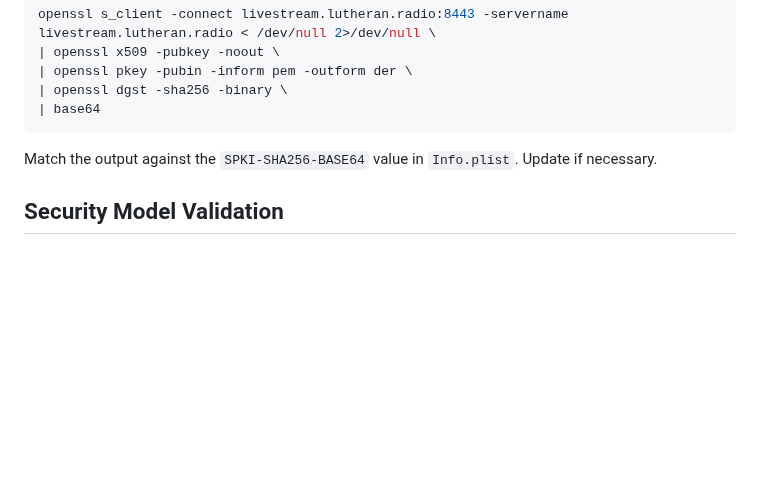
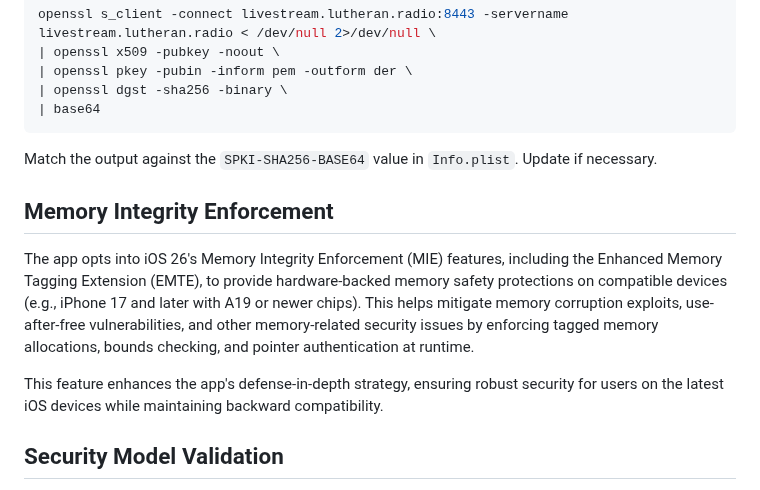
Before and after one commit to jarilammi/lutheran.radio, a Markdown page: README.md, the part around the change. GitHub-like rendering; blank space fills up the shorter version.

Commit message:
docs: add README section on iOS 26 MIE

````diff
--- a/README.md
+++ b/README.md
@@ -129,6 +129,12 @@ openssl s_client -connect livestream.lutheran.radio:8443 -servername livestream.
 
 Match the output against the ```SPKI-SHA256-BASE64``` value in ```Info.plist```. Update if necessary.
 
+## Memory Integrity Enforcement
+
+The app opts into iOS 26's Memory Integrity Enforcement (MIE) features, including the Enhanced Memory Tagging Extension (EMTE), to provide hardware-backed memory safety protections on compatible devices (e.g., iPhone 17 and later with A19 or newer chips). This helps mitigate memory corruption exploits, use-after-free vulnerabilities, and other memory-related security issues by enforcing tagged memory allocations, bounds checking, and pointer authentication at runtime.
+
+This feature enhances the app's defense-in-depth strategy, ensuring robust security for users on the latest iOS devices while maintaining backward compatibility.
+
 ## Security Model Validation
 
 The app enforces security model validation to ensure only versions with an approved security implementation can stream content. This protects against compromised or obsolete app versions.
````
